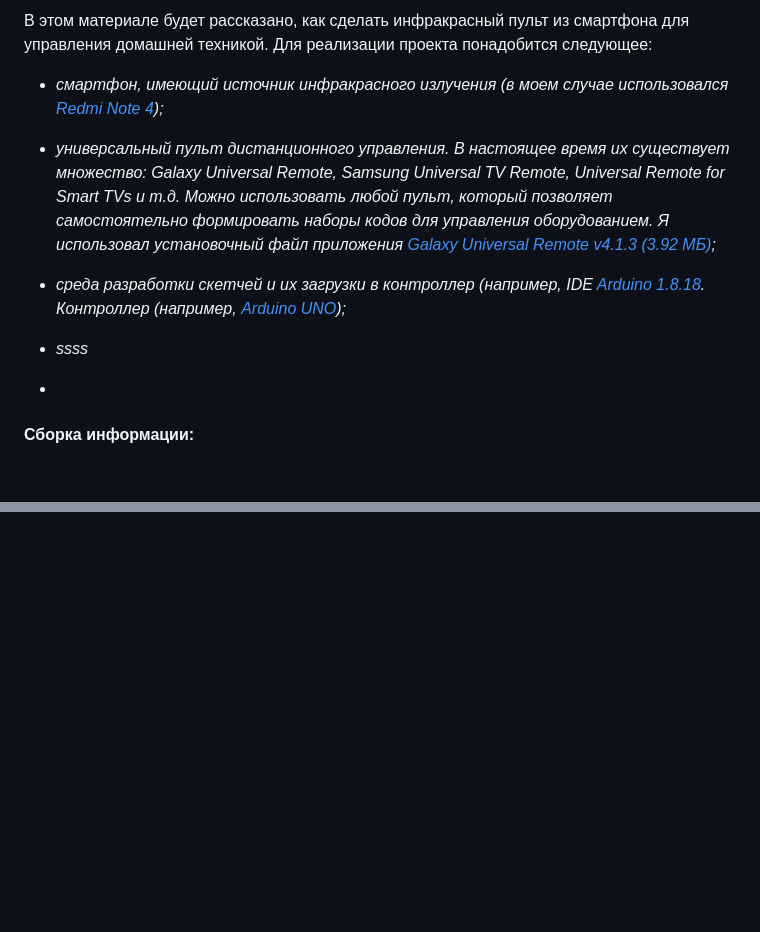
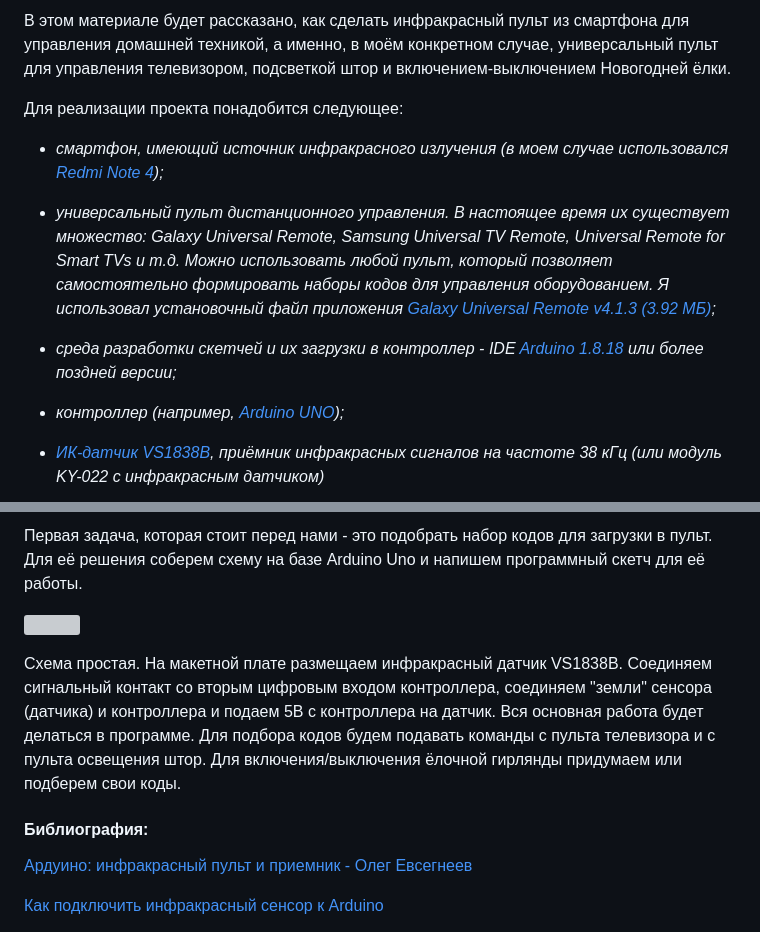
Before and after one commit to Vladimir-Trufanov/Kvizzy, a Markdown page: IR-ChrissTree/IR-ChrissTree.md, 2 parts joined by grey strips. GitHub-like rendering; blank space fills up the shorter version; grey boxes are pictures that could not be loaded.

Commit message:
Выбор кодов универсального пульта

```diff
--- a/IR-ChrissTree/IR-ChrissTree.md
+++ b/IR-ChrissTree/IR-ChrissTree.md
@@ -18,7 +17,9 @@
 
 </b></i>
 
-В этом материале будет рассказано, как сделать инфракрасный пульт из смартфона для управления домашней техникой. Для реализации проекта понадобится следующее:
+В этом материале будет рассказано, как сделать инфракрасный пульт из смартфона для управления домашней техникой, а именно, в моём конкретном случае, универсальный пульт для управления телевизором, подсветкой штор и включением-выключением Новогодней ёлки.
+
+Для реализации проекта понадобится следующее:
 
 <i>
 
@@ -26,11 +27,13 @@
 
 - универсальный пульт дистанционного управления. В настоящее время их существует множество: Galaxy Universal Remote, Samsung Universal TV Remote, Universal Remote for Smart TVs и т.д. Можно использовать любой пульт, который позволяет самостоятельно формировать наборы кодов для управления оборудованием. Я использовал установочный файл приложения [Galaxy Universal Remote v4.1.3 (3.92 МБ)](https://4pda.to/forum/index.php?showtopic=486223&st=280#entry56438437);
 
-- среда разработки скетчей и их загрузки в контроллер (например, IDE [Arduino 1.8.18](). Контроллер (например, [Arduino UNO]());
+- среда разработки скетчей и их загрузки в контроллер - IDE [Arduino 1.8.18](https://sourceforge.net/projects/arduino.mirror/files/1.8.18/) или более поздней версии;
 
-- ssss
--
+- контроллер (например, [Arduino UNO](https://arduino.ru/Hardware/ArduinoBoardUno));
+
+- [ИК-датчик VS1838B](https://dinistor.ru/product/215), приёмник инфракрасных сигналов на частоте 38 кГц (или модуль KY-022 с инфракрасным датчиком)
+
 </i>
 
-#### Сборка информации:
+<div id="VS1838B">
 
@@ -41,0 +58,14 @@
+Первая задача, которая стоит перед нами - это подобрать набор кодов для загрузки в пульт. Для её решения соберем схему на базе Arduino Uno и напишем программный скетч для её работы.
+
+![](vybor-kodov-universalnogo-pulta/vybor-kodov-universalnogo-pulta.png)
+
+Схема простая. На макетной плате размещаем инфракрасный датчик VS1838B. Соединяем сигнальный контакт со вторым цифровым входом контроллера, соединяем "земли" сенсора (датчика) и контроллера и подаем 5В с контроллера на датчик. Вся основная работа будет делаться в программе. Для подбора кодов будем подавать команды с пульта телевизора и с пульта освещения штор. Для включения/выключения ёлочной гирлянды придумаем или подберем свои коды.
+
+
+
+#### Библиография:
+
+[Ардуино: инфракрасный пульт и приемник - Олег Евсегнеев](https://robotclass.ru/tutorials/arduino-ir-remote-control/)
+
+[Как подключить инфракрасный сенсор к Arduino](https://soltau.ru/index.php/arduino/item/553-kak-podklyuchit-infrakrasnyj-sensor-k-arduino)
+
```
Also changed, not shown: other parts of IR-ChrissTree/IR-ChrissTree.md (+22 -6 lines), IR-ChrissTree/ik-datchik-vs1838b.jpg (added), IR-ChrissTree/modul-ky-022-s-infrakrasnym-datchikom.jpg (added), 4 other files.
